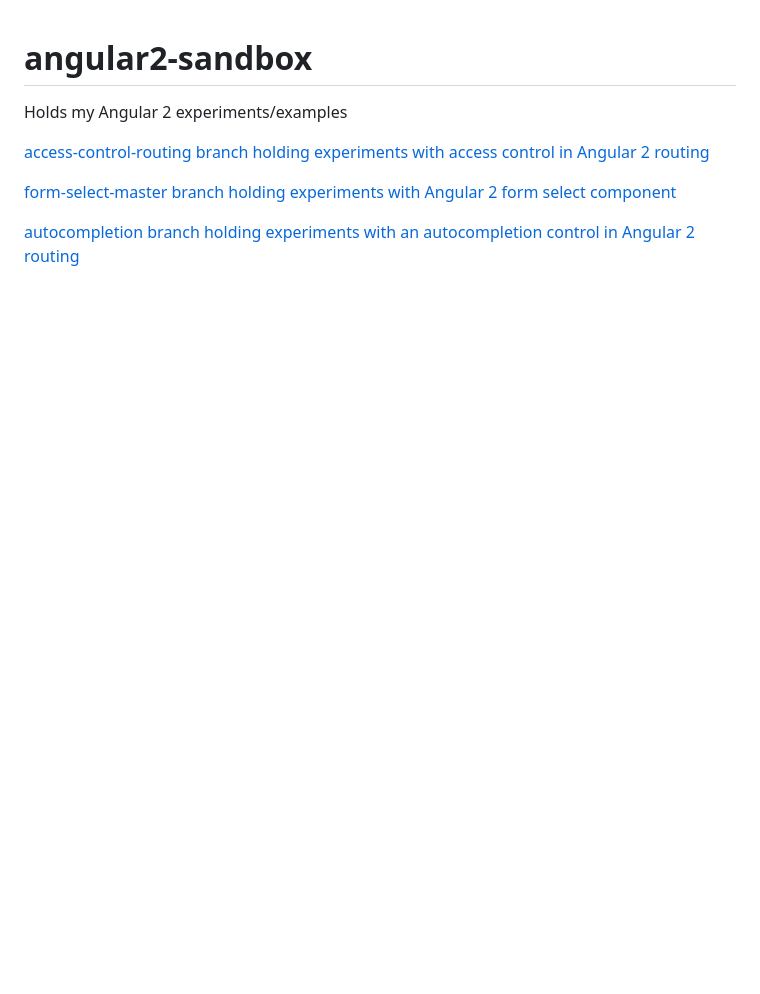
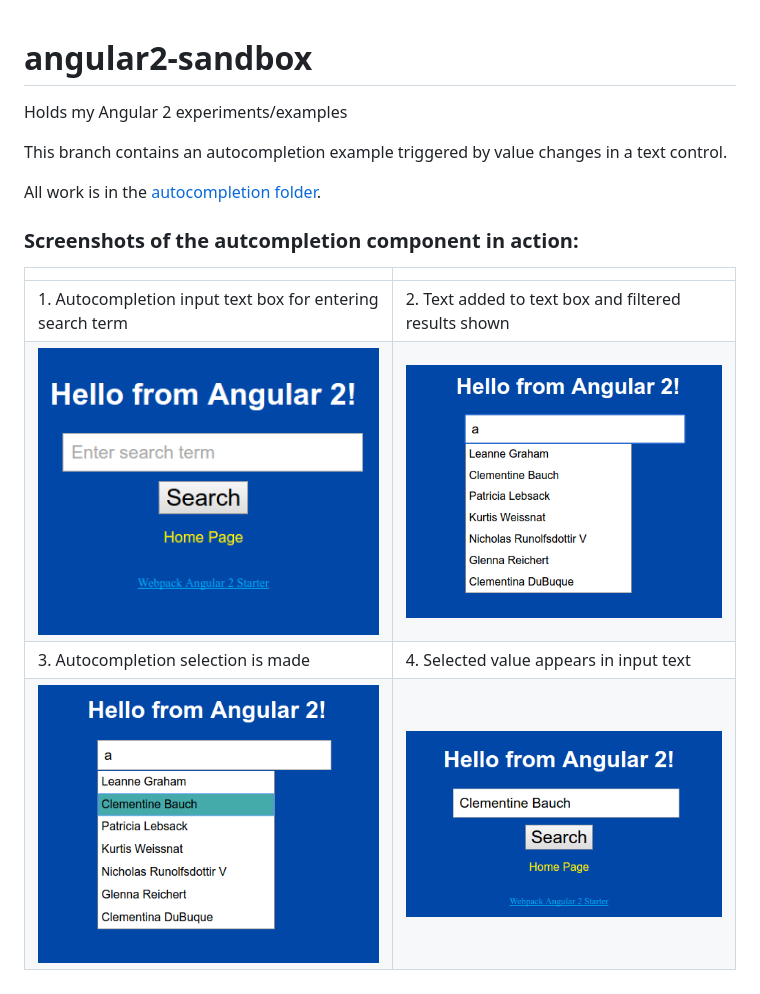
Before and after one commit to cdoremus/angular2-sandbox, a Markdown page: README.md, the part around the change. Drawn GitHub-style; pictures changed too: autocompletion/screenshots/autocompletion_1_Screenshot_Cropped.png (added), autocompletion/screenshots/autocompletion_2_Screenshot_Cropped.png (added), autocompletion/screenshots/autocompletion_3_Screenshot_Cropped.png (added); blank space fills up the shorter version.

Commit message:
Added screenshots

```diff
--- a/README.md
+++ b/README.md
@@ -1,8 +1,15 @@
 # angular2-sandbox
 Holds my Angular 2 experiments/examples
 
-[access-control-routing branch holding experiments with access control in Angular 2 routing](https://github.com/cdoremus/angular2-sandbox/tree/access-control-routing)
+This branch contains an autocompletion example triggered by value changes in a text control.
 
-[form-select-master branch holding experiments with Angular 2 form select component](https://github.com/cdoremus/angular2-sandbox/tree/form-select-master)
+All work is in the [autocompletion folder](https://github.com/cdoremus/angular2-sandbox/tree/autocompletion/autocompletion).
 
-[autocompletion branch holding experiments with an autocompletion control in Angular 2 routing](https://github.com/cdoremus/angular2-sandbox/tree/autocompletion)
+### Screenshots of the autcompletion component in action:
+
+|   |   |
+|---|---|
+|1. Autocompletion input text box for entering search term   | 2. Text added to text box and filtered results shown   |
+| ![autocompletion_1_Screenshot_Cropped](autocompletion/screenshots/autocompletion_1_Screenshot_Cropped.png "")| ![autocompletion_2_Screenshot_Cropped](autocompletion/screenshots/autocompletion_2_Screenshot_Cropped.png "")  |
+| 3. Autocompletion selection is made | 4. Selected value appears in input text |
+| ![autocompletion_3_Screenshot_Cropped](autocompletion/screenshots/autocompletion_3_Screenshot_Cropped.png "")  | ![autocompletion_4_Screenshot_Cropped](autocompletion/screenshots/autocompletion_4_Screenshot_Cropped.png "")  |
```
